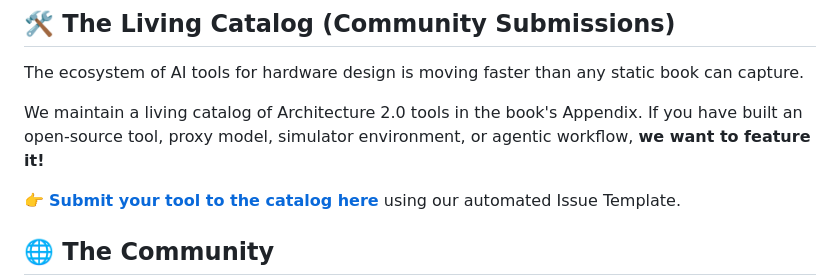
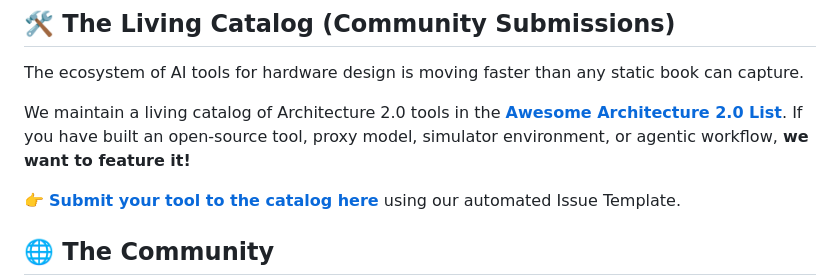
Before and after one commit to harvard-edge/architecture20, a Markdown page: README.md, the part around the change. Rendered like a GitHub page.

Commit message:
feat: Add AWESOME.md community tool catalog

```diff
--- a/README.md
+++ b/README.md
@@ -18,7 +18,7 @@ You can read the latest compiled web version of the book here: [Read Architectur
 ## 🛠 The Living Catalog (Community Submissions)
 The ecosystem of AI tools for hardware design is moving faster than any static book can capture.
 
-We maintain a living catalog of Architecture 2.0 tools in the book's Appendix. If you have built an open-source tool, proxy model, simulator environment, or agentic workflow, **we want to feature it!**
+We maintain a living catalog of Architecture 2.0 tools in the [**Awesome Architecture 2.0 List**](AWESOME.md). If you have built an open-source tool, proxy model, simulator environment, or agentic workflow, **we want to feature it!**
 
 👉 **[Submit your tool to the catalog here](https://github.com/harvard-edge/architecture20/issues/new/choose)** using our automated Issue Template.
 
```
Also changed, not shown: AWESOME.md (added, +54 -0 lines).
